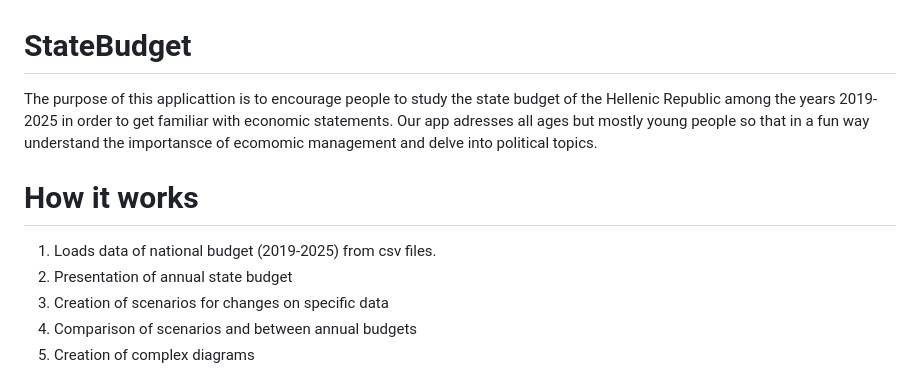
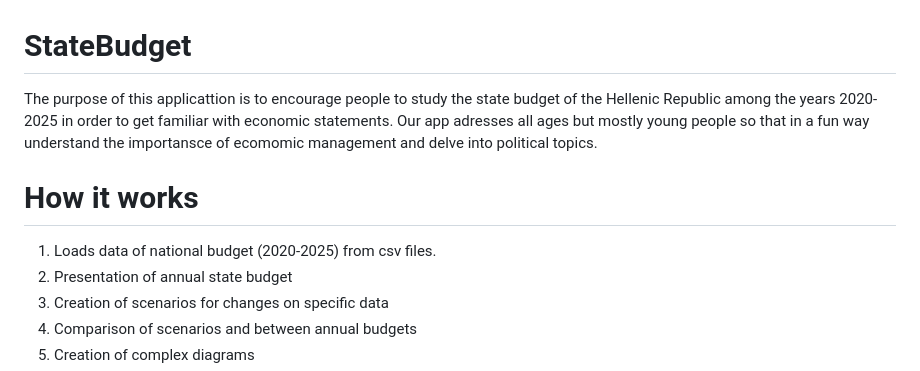
Before and after one commit to AndrianaLiadi/StateBudget, a Markdown page: README.md, the part around the change. Drawn GitHub-style.

Commit message:
Update budget years from 2019-2025 to 2020-2025

```diff
--- a/README.md
+++ b/README.md
@@ -1,8 +1,8 @@
 # StateBudget
-The purpose of this applicattion is to encourage people to study the state budget of the Hellenic Republic among the years 2019-2025 in order to get familiar with economic statements. Our app adresses all ages but mostly young people so that in a fun way understand the importansce of ecomomic management and delve into political topics.
+The purpose of this applicattion is to encourage people to study the state budget of the Hellenic Republic among the years 2020-2025 in order to get familiar with economic statements. Our app adresses all ages but mostly young people so that in a fun way understand the importansce of ecomomic management and delve into political topics.
 
 # How it works
-1. Loads data of national budget (2019-2025) from csv files.
+1. Loads data of national budget (2020-2025) from csv files.
 2. Presentation of annual state budget
 3. Creation of scenarios for changes on specific data
 4. Comparison of scenarios and between annual budgets
```
